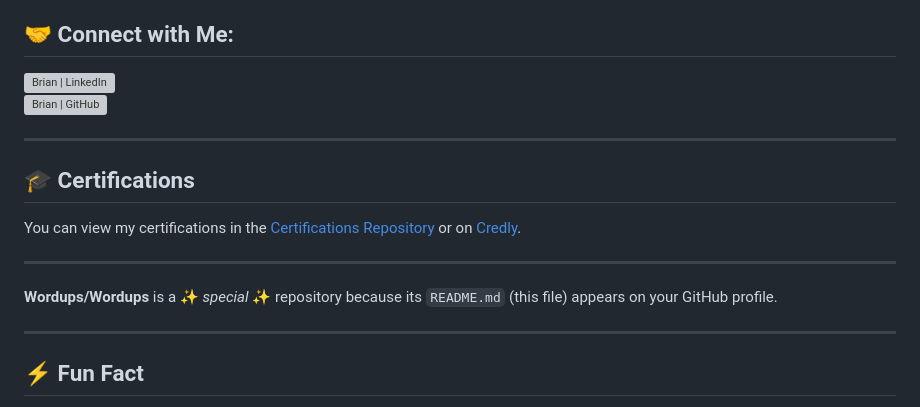
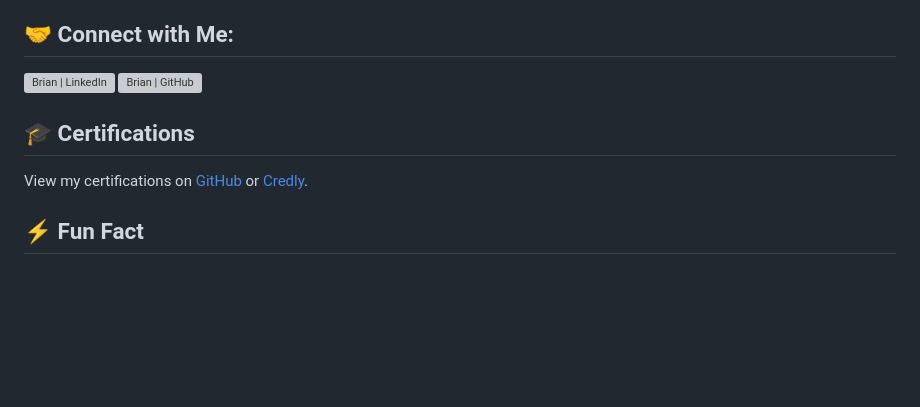
Before and after one commit to Wordups/Wordups, a Markdown page: README.md, the part around one of its changes. Rendered like a GitHub page; blank space fills up the shorter version; grey boxes are pictures that could not be loaded.

```diff
--- a/README.md
+++ b/README.md
@@ -45,22 +64,15 @@ Repository: Intune iOS Device Management
 
 <h2>🤝 Connect with Me:</h2>
-
-[<img align="left" alt="Brian | LinkedIn" width="22px" src="https://cdn.jsdelivr.net/npm/simple-icons@v3/icons/linkedin.svg" />][linkedin]
-[<img align="left" alt="Brian | GitHub" width="22px" src="https://cdn.jsdelivr.net/npm/simple-icons@v3/icons/github.svg" />][github]
-
-[linkedin]: https://linkedin.com/in/yourlinkedinprofile
-[github]: https://github.com/Wordups/Wordups
-
----
+<p>
+    <a href="https://linkedin.com/in/yourlinkedinprofile">
+        <img align="left" alt="Brian | LinkedIn" width="22px" src="https://cdn.jsdelivr.net/npm/simple-icons@v3/icons/linkedin.svg" />
+    </a>
+    <a href="https://github.com/Wordups/Wordups">
+        <img align="left" alt="Brian | GitHub" width="22px" src="https://cdn.jsdelivr.net/npm/simple-icons@v3/icons/github.svg" />
+    </a>
+</p>
 
 <h2>🎓 Certifications</h2>
-
-You can view my certifications in the [Certifications Repository](https://github.com/Wordups/Certifications) or on [Credly](https://www.credly.com/users/brian-word.df252e4d).
-
----
-
-**Wordups/Wordups** is a ✨ _special_ ✨ repository because its `README.md` (this file) appears on your GitHub profile.
-
----
+<p>View my certifications on <a href="https://github.com/Wordups/Certifications">GitHub</a> or <a href="https://www.credly.com/users/brian-word.df252e4d">Credly</a>.</p>
 
 <h2>⚡ Fun Fact</h2>
```
Also changed, not shown: other parts of README.md (+59 -41 lines).
